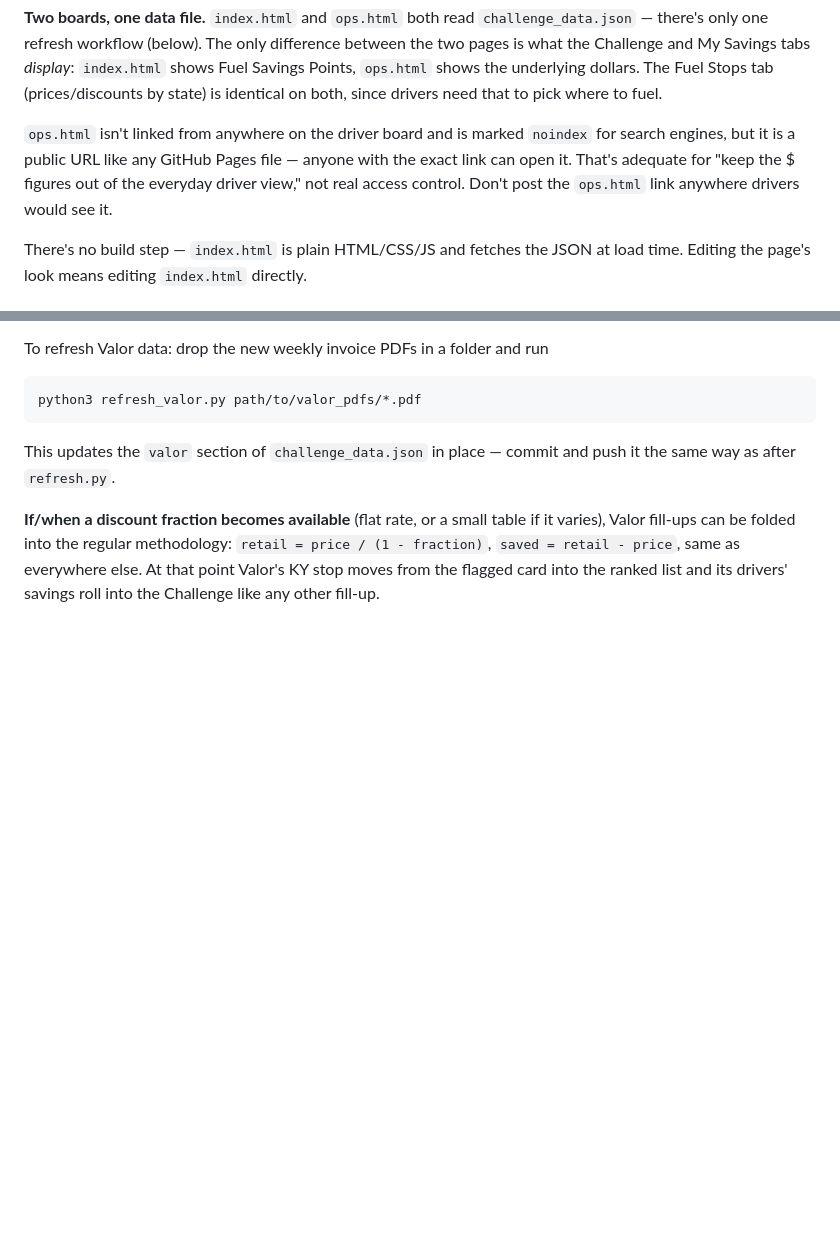
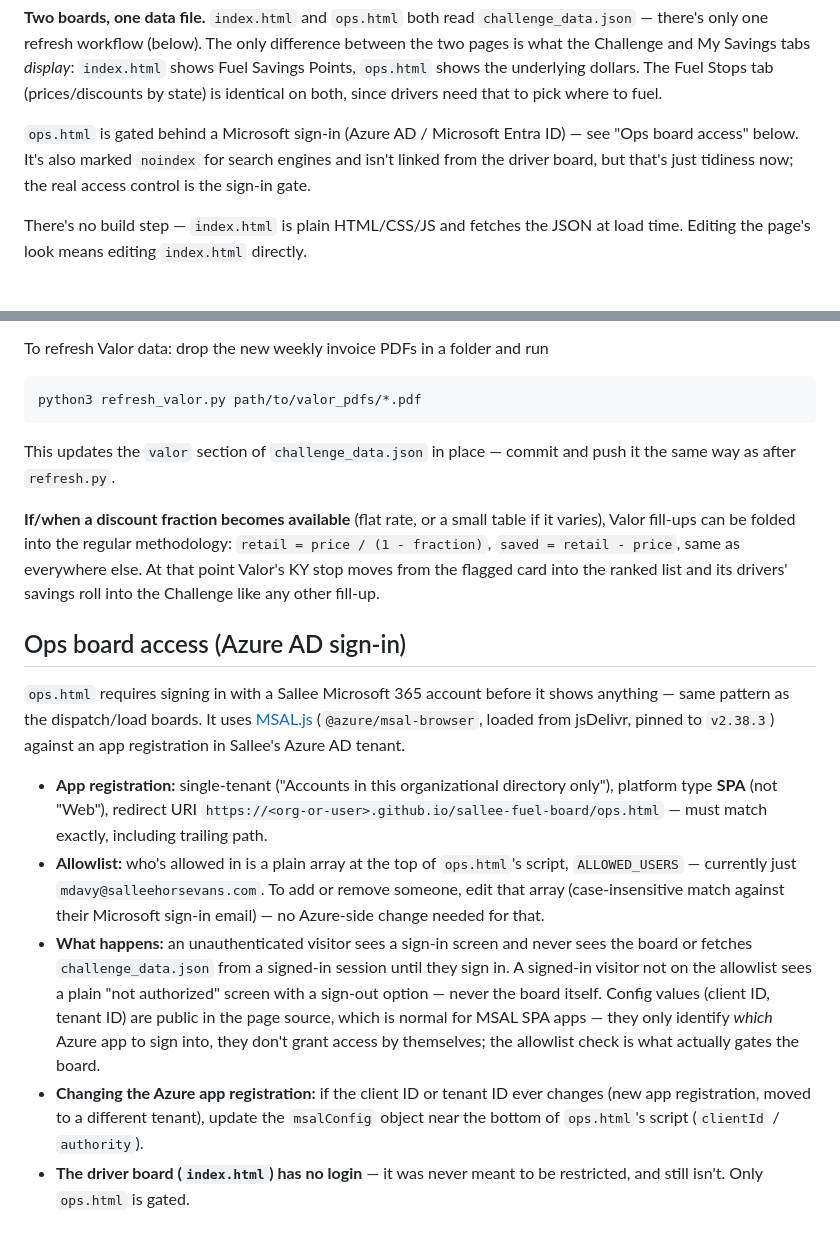
Before and after one commit to canumanu/sallee-fuel-board, a Markdown page: README.md, 2 parts joined by grey strips. GitHub-like rendering; blank space fills up the shorter version.

Commit message:
Revise ops.html access details in README
Updated README to reflect changes in ops.html access and Microsoft sign-in requirements.

```diff
--- a/README.md
+++ b/README.md
@@ -27,11 +27,10 @@ difference between the two pages is what the Challenge and My Savings tabs
 underlying dollars. The Fuel Stops tab (prices/discounts by state) is
 identical on both, since drivers need that to pick where to fuel.
 
-`ops.html` isn't linked from anywhere on the driver board and is marked
-`noindex` for search engines, but it is a public URL like any GitHub Pages
-file — anyone with the exact link can open it. That's adequate for "keep
-the $ figures out of the everyday driver view," not real access control.
-Don't post the `ops.html` link anywhere drivers would see it.
+`ops.html` is gated behind a Microsoft sign-in (Azure AD / Microsoft Entra
+ID) — see "Ops board access" below. It's also marked `noindex` for search
+engines and isn't linked from the driver board, but that's just tidiness
+now; the real access control is the sign-in gate.
 
 There's no build step — `index.html` is plain HTML/CSS/JS and fetches the
 JSON at load time. Editing the page's look means editing `index.html`
@@ -124,3 +123,34 @@ methodology: `retail = price / (1 - fraction)`, `saved = retail - price`,
 same as everywhere else. At that point Valor's KY stop moves from the
 flagged card into the ranked list and its drivers' savings roll into the
 Challenge like any other fill-up.
+
+## Ops board access (Azure AD sign-in)
+
+`ops.html` requires signing in with a Sallee Microsoft 365 account before
+it shows anything — same pattern as the dispatch/load boards. It uses
+[MSAL.js](https://github.com/AzureAD/microsoft-authentication-library-for-js)
+(`@azure/msal-browser`, loaded from jsDelivr, pinned to `v2.38.3`) against
+an app registration in Sallee's Azure AD tenant.
+
+- **App registration:** single-tenant ("Accounts in this organizational
+  directory only"), platform type **SPA** (not "Web"), redirect URI
+  `https://<org-or-user>.github.io/sallee-fuel-board/ops.html` — must match
+  exactly, including trailing path.
+- **Allowlist:** who's allowed in is a plain array at the top of `ops.html`'s
+  script, `ALLOWED_USERS` — currently just `mdavy@salleehorsevans.com`. To
+  add or remove someone, edit that array (case-insensitive match against
+  their Microsoft sign-in email) — no Azure-side change needed for that.
+- **What happens:** an unauthenticated visitor sees a sign-in screen and
+  never sees the board or fetches `challenge_data.json` from a signed-in
+  session until they sign in. A signed-in visitor not on the allowlist sees
+  a plain "not authorized" screen with a sign-out option — never the board
+  itself. Config values (client ID, tenant ID) are public in the page
+  source, which is normal for MSAL SPA apps — they only identify *which*
+  Azure app to sign into, they don't grant access by themselves; the
+  allowlist check is what actually gates the board.
+- **Changing the Azure app registration:** if the client ID or tenant ID
+  ever changes (new app registration, moved to a different tenant), update
+  the `msalConfig` object near the bottom of `ops.html`'s script
+  (`clientId` / `authority`).
+- **The driver board (`index.html`) has no login** — it was never meant
+  to be restricted, and still isn't. Only `ops.html` is gated.
```
Also changed, not shown: other parts of README.md (+1 -1 lines).
